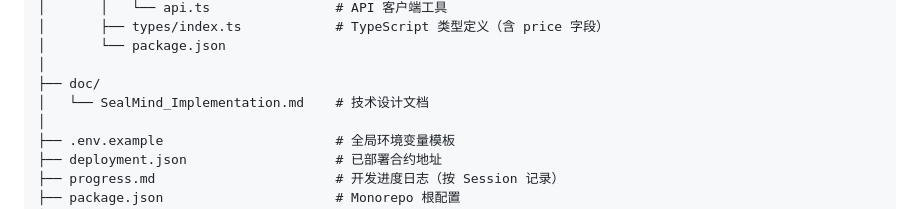
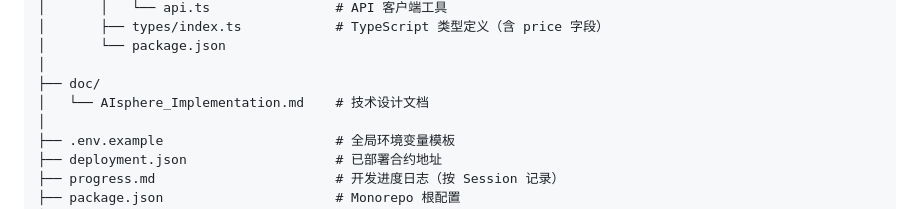
Before and after one commit to henrymartin262/AIsphere, a Markdown page: README_CN.md, the part around the change. Drawn GitHub-style.

```diff
--- a/README_CN.md
+++ b/README_CN.md
@@ -548,7 +548,7 @@ AIsphere/
 │       └── package.json
 │
 ├── doc/
-│   └── SealMind_Implementation.md    # 技术设计文档
+│   └── AIsphere_Implementation.md    # 技术设计文档
 │
 ├── .env.example                      # 全局环境变量模板
 ├── deployment.json                   # 已部署合约地址
```
Also changed, not shown: PROGRESS.md (+4 -4 lines), README.md (+1 -1 lines).
